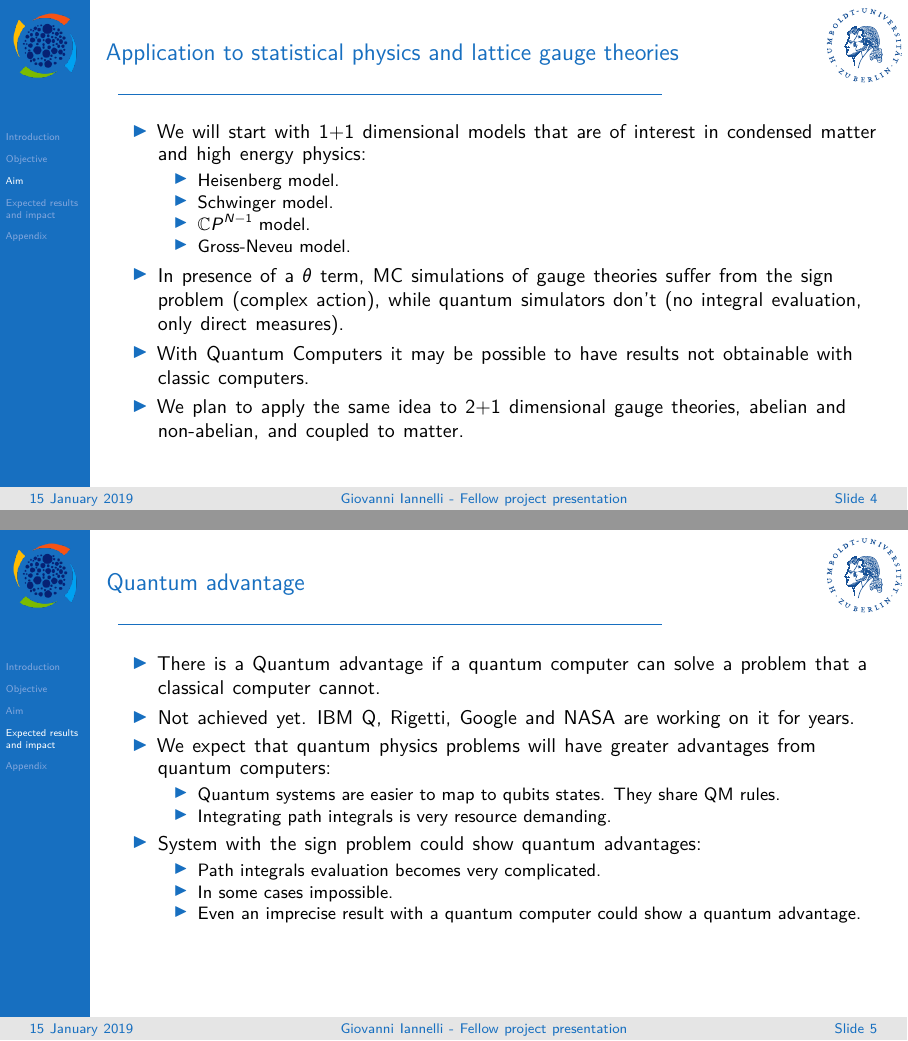
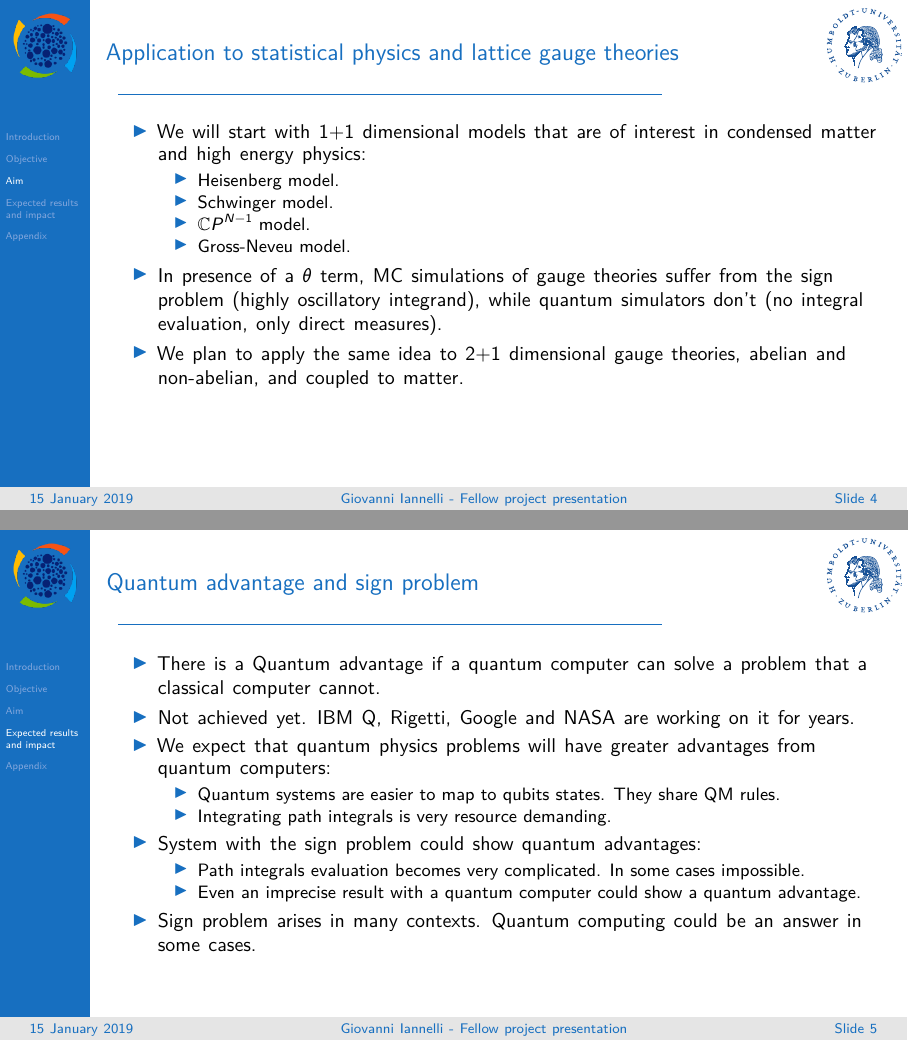
Before and after one commit to dgiannelli/stimulate_presentation, LaTeX slides (stimulate_slides.tex): pages 4 and 5 of 7, joined at a grey line. Compiled offline with XeLaTeX.

Commit message:
after caren

```diff
--- a/stimulate_slides.tex
+++ b/stimulate_slides.tex
@@ -128,10 +128,10 @@
                 \item Gross-Neveu model.
             \end{itemize}
         \item
-            In presence of a $\theta$ term, MC simulations of gauge theories suffer from the sign problem (complex action),
+            In presence of a $\theta$ term, MC simulations of gauge theories suffer from the sign problem (highly oscillatory integrand),
             while quantum simulators don't (no integral evaluation, only direct measures).
-        \item
-            With Quantum Computers it may be possible to have results not obtainable with classic computers.
+        %\item
+        %    With Quantum Computers it may be possible to have results not obtainable with classic computers.
         \item
             We plan to apply the same idea to 2+1 dimensional gauge theories, abelian and non-abelian, and coupled to matter.
     \end{itemize}
@@ -148,7 +148,7 @@
 \section{Expected results and impact}
 
 \begin{frame}
-    \frametitle{Quantum advantage}
+    \frametitle{Quantum advantage and sign problem}
     \begin{itemize}
         \item
             There is a Quantum advantage if a quantum computer can solve a problem that a classical computer cannot.
@@ -163,12 +163,15 @@
         \item
             System with the sign problem could show quantum advantages:
             \begin{itemize}
-                \item Path integrals evaluation becomes very complicated.
-                \item In some cases impossible.
+                \item Path integrals evaluation becomes very complicated. In some cases impossible.
                 \item Even an imprecise result with a quantum computer could show a quantum advantage.
             \end{itemize}
+        \item
+            Sign problem arises in many contexts. Quantum computing could be an answer in some cases.
+
     \end{itemize}
 \end{frame}
+
 
 \hoffset=-0.5\leftsidebar
 {
```
Also changed, not shown: stimulate_slides.tex (2 more changed lines).
